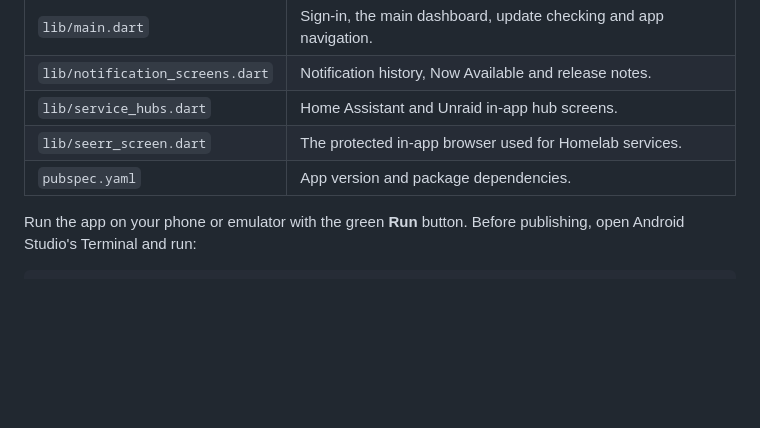
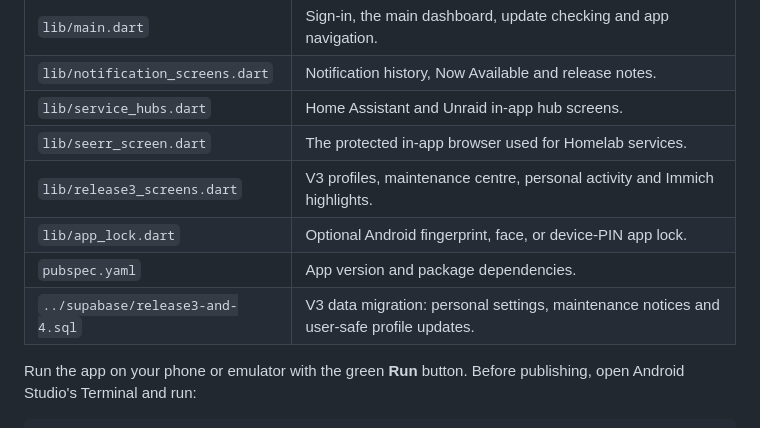
Before and after one commit to condoggett/unraidconnor, a Markdown page: native_app/README.md, the part around one of its changes. Rendered like a GitHub page; blank space fills up the shorter version.

```diff
--- a/native_app/README.md
+++ b/native_app/README.md
@@ -44,7 +44,10 @@ The main places to look are:
 | `lib/notification_screens.dart` | Notification history, Now Available and release notes. |
 | `lib/service_hubs.dart` | Home Assistant and Unraid in-app hub screens. |
 | `lib/seerr_screen.dart` | The protected in-app browser used for Homelab services. |
+| `lib/release3_screens.dart` | V3 profiles, maintenance centre, personal activity and Immich highlights. |
+| `lib/app_lock.dart` | Optional Android fingerprint, face, or device-PIN app lock. |
 | `pubspec.yaml` | App version and package dependencies. |
+| `../supabase/release3-and-4.sql` | V3 data migration: personal settings, maintenance notices and user-safe profile updates. |
 
 Run the app on your phone or emulator with the green **Run** button. Before
 publishing, open Android Studio's Terminal and run:
```
Also changed, not shown: other parts of native_app/README.md (+54 -0 lines).
